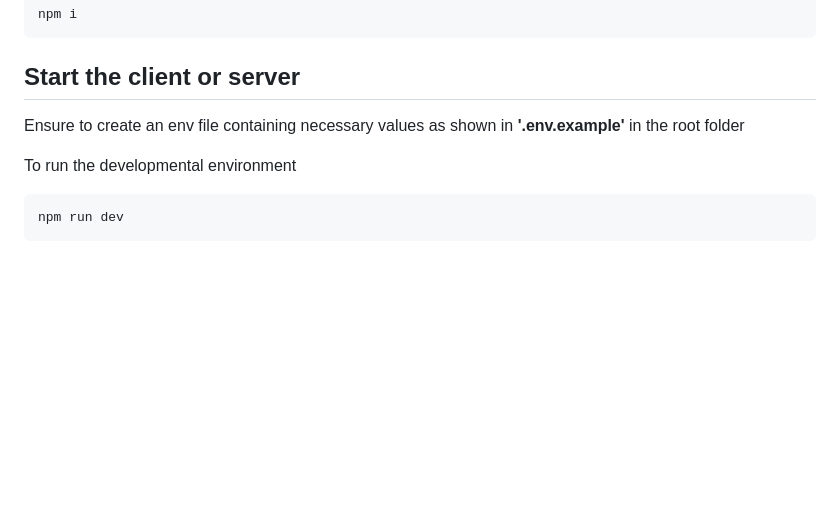
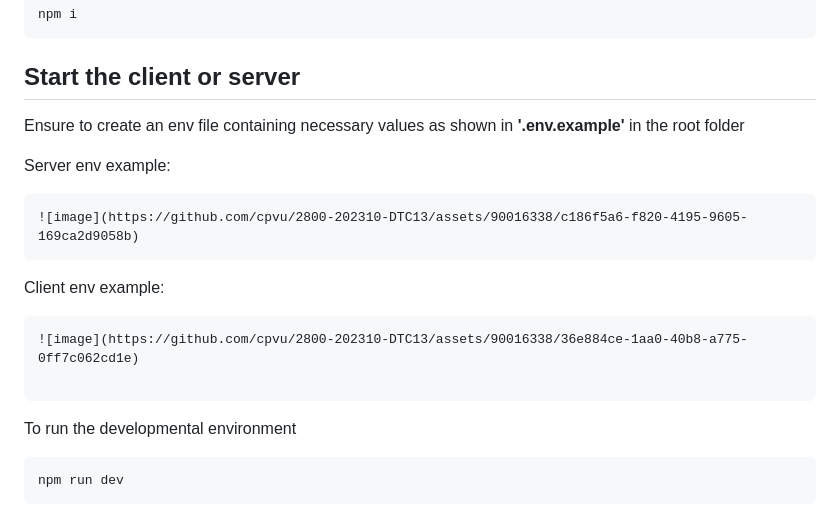
Before and after one commit to cpvu/2800-202310-DTC13, a Markdown page: README.MD, the part around one of its changes. Drawn GitHub-style; blank space fills up the shorter version.

````diff
--- a/README.MD
+++ b/README.MD
@@ -47,10 +47,17 @@ npm i
 
 ## Start the client or server
 
+Ensure to create an env file containing necessary values as shown in <b>'.env.example'</b> in the root folder
 
-Ensure to create an env file containing necessary values as shown in <b>'.env.example'</b> in the root folder
-</br></br>
+Server env example:
+```
+![image](https://github.com/cpvu/2800-202310-DTC13/assets/90016338/c186f5a6-f820-4195-9605-169ca2d9058b)
+```
+Client env example:
+```
+![image](https://github.com/cpvu/2800-202310-DTC13/assets/90016338/36e884ce-1aa0-40b8-a775-0ff7c062cd1e)
 
+```
 To run the developmental environment
 ```
 npm run dev
````
Also changed, not shown: other parts of README.MD (+1 -1 lines).
